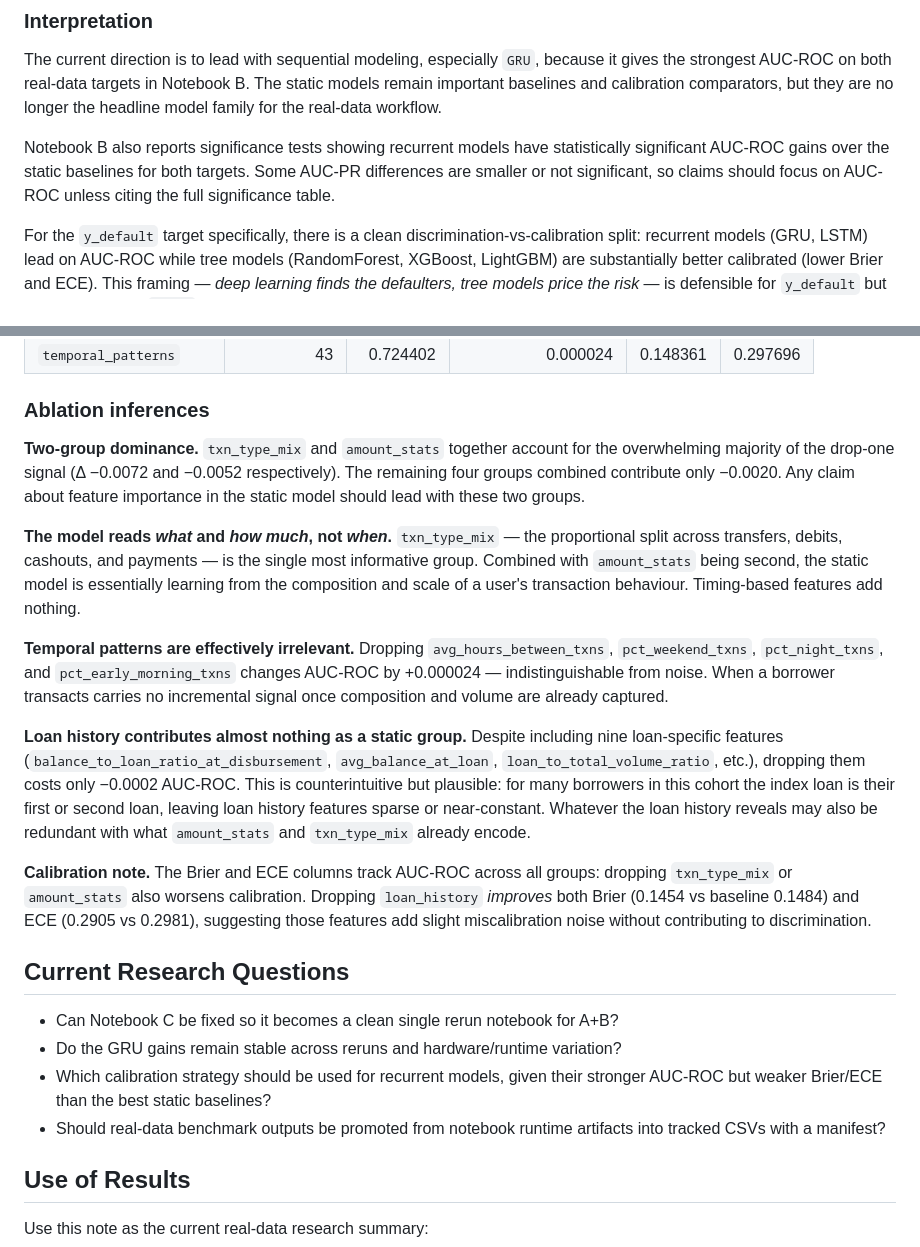
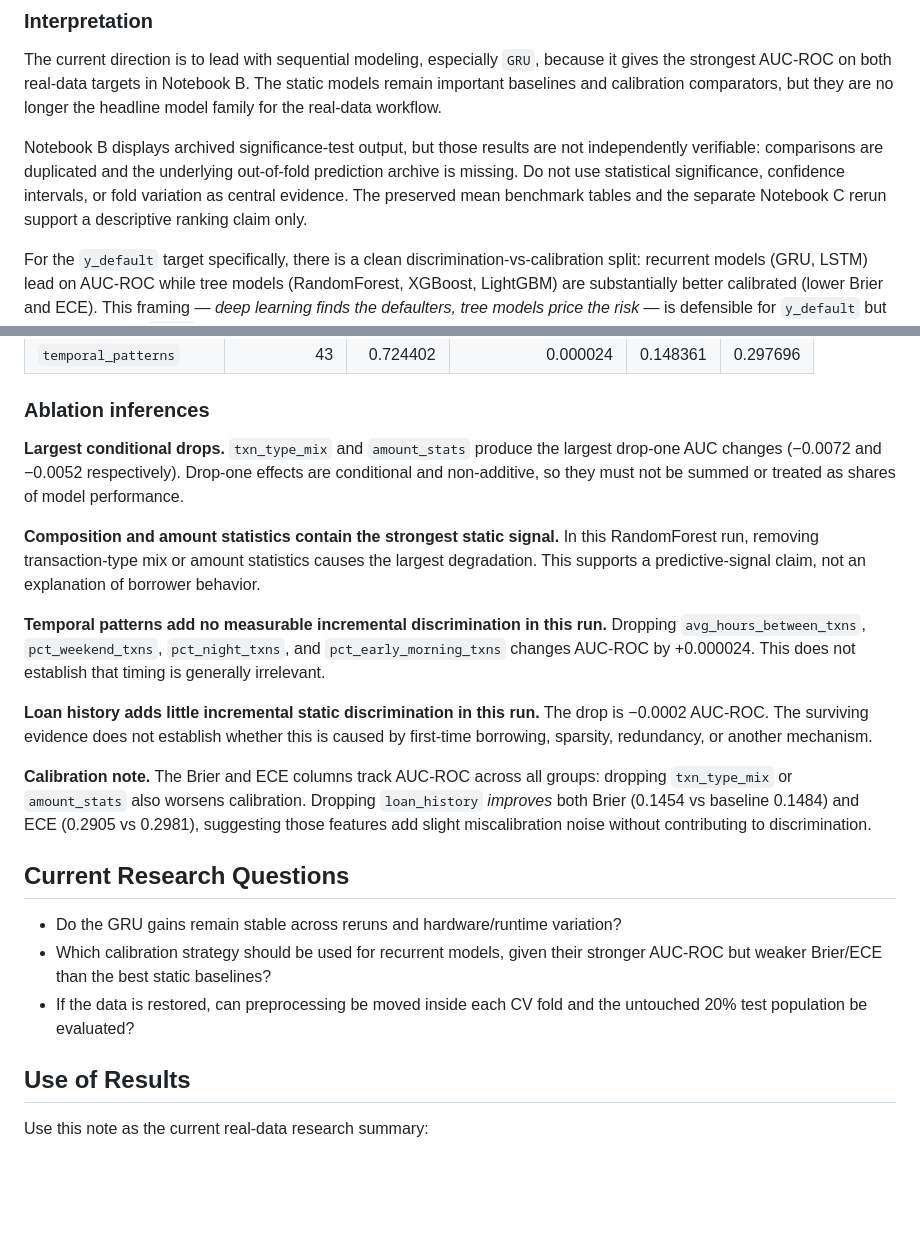
Before and after one commit to attabeezy/seqcredit, a Markdown page: docs/research.md, 2 parts joined by grey strips. Rendered like a GitHub page; blank space fills up the shorter version.

Commit message:
docs: tighten archived evidence claims

```diff
--- a/docs/research.md
+++ b/docs/research.md
@@ -85,10 +85,12 @@ because it gives the strongest AUC-ROC on both real-data targets in Notebook B.
 The static models remain important baselines and calibration comparators, but
 they are no longer the headline model family for the real-data workflow.
 
-Notebook B also reports significance tests showing recurrent models have
-statistically significant AUC-ROC gains over the static baselines for both
-targets. Some AUC-PR differences are smaller or not significant, so claims should
-focus on AUC-ROC unless citing the full significance table.
+Notebook B displays archived significance-test output, but those results are not
+independently verifiable: comparisons are duplicated and the underlying
+out-of-fold prediction archive is missing. Do not use statistical significance,
+confidence intervals, or fold variation as central evidence. The preserved mean
+benchmark tables and the separate Notebook C rerun support a descriptive
+ranking claim only.
 
 For the `y_default` target specifically, there is a clean discrimination-vs-calibration
 split: recurrent models (GRU, LSTM) lead on AUC-ROC while tree models (RandomForest,
@@ -119,30 +121,24 @@ Notebook A drop-one-group results:
 
 ### Ablation inferences
 
-**Two-group dominance.** `txn_type_mix` and `amount_stats` together account for
-the overwhelming majority of the drop-one signal (Δ −0.0072 and −0.0052
-respectively). The remaining four groups combined contribute only −0.0020. Any
-claim about feature importance in the static model should lead with these two
-groups.
+**Largest conditional drops.** `txn_type_mix` and `amount_stats` produce the
+largest drop-one AUC changes (−0.0072 and −0.0052 respectively). Drop-one
+effects are conditional and non-additive, so they must not be summed or treated
+as shares of model performance.
 
-**The model reads *what* and *how much*, not *when*.** `txn_type_mix` — the
-proportional split across transfers, debits, cashouts, and payments — is the
-single most informative group. Combined with `amount_stats` being second, the
-static model is essentially learning from the composition and scale of a user's
-transaction behaviour. Timing-based features add nothing.
+**Composition and amount statistics contain the strongest static signal.** In
+this RandomForest run, removing transaction-type mix or amount statistics causes
+the largest degradation. This supports a predictive-signal claim, not an
+explanation of borrower behavior.
 
-**Temporal patterns are effectively irrelevant.** Dropping `avg_hours_between_txns`,
-`pct_weekend_txns`, `pct_night_txns`, and `pct_early_morning_txns` changes
-AUC-ROC by +0.000024 — indistinguishable from noise. When a borrower transacts
-carries no incremental signal once composition and volume are already captured.
+**Temporal patterns add no measurable incremental discrimination in this run.**
+Dropping `avg_hours_between_txns`, `pct_weekend_txns`, `pct_night_txns`, and
+`pct_early_morning_txns` changes AUC-ROC by +0.000024. This does not establish
+that timing is generally irrelevant.
 
-**Loan history contributes almost nothing as a static group.** Despite including
-nine loan-specific features (`balance_to_loan_ratio_at_disbursement`,
-`avg_balance_at_loan`, `loan_to_total_volume_ratio`, etc.), dropping them costs
-only −0.0002 AUC-ROC. This is counterintuitive but plausible: for many borrowers
-in this cohort the index loan is their first or second loan, leaving loan history
-features sparse or near-constant. Whatever the loan history reveals may also be
-redundant with what `amount_stats` and `txn_type_mix` already encode.
+**Loan history adds little incremental static discrimination in this run.** The
+drop is −0.0002 AUC-ROC. The surviving evidence does not establish whether this
+is caused by first-time borrowing, sparsity, redundancy, or another mechanism.
 
 **Calibration note.** The Brier and ECE columns track AUC-ROC across all groups:
 dropping `txn_type_mix` or `amount_stats` also worsens calibration. Dropping
@@ -152,12 +148,11 @@ without contributing to discrimination.
 
 ## Current Research Questions
 
-- Can Notebook C be fixed so it becomes a clean single rerun notebook for A+B?
 - Do the GRU gains remain stable across reruns and hardware/runtime variation?
 - Which calibration strategy should be used for recurrent models, given their
   stronger AUC-ROC but weaker Brier/ECE than the best static baselines?
-- Should real-data benchmark outputs be promoted from notebook runtime artifacts
-  into tracked CSVs with a manifest?
+- If the data is restored, can preprocessing be moved inside each CV fold and
+  the untouched 20% test population be evaluated?
 
 ## Use of Results
 
```
